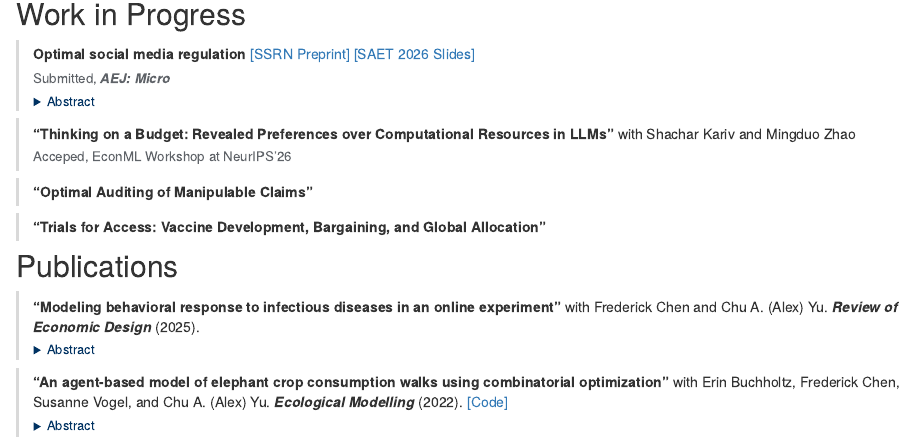
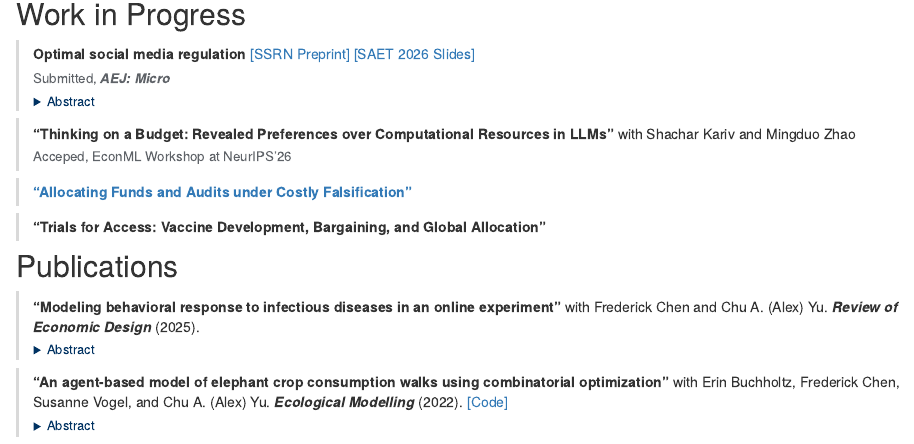
Before and after one commit to HaosenHe/HaosenHe.github.io, an R Markdown document (research.Rmd): the page in a window 1100 px wide, from 140 px down. Rendered offline with R 4.5, knitr and Pandoc, with nearby package versions; drawn as R Markdown's standard HTML page in place of the format the file asks for.

Commit message:
Retitle auditing paper and link its slides
Rename "Optimal Auditing of Manipulable Claims" to "Allocating Funds and
Audits under Costly Falsification" and link the title to the October 2026
slide deck on Google Drive.

Co-Authored-By: Claude Opus 5.5 <noreply@anthropic.com>

```diff
--- a/research.Rmd
+++ b/research.Rmd
@@ -108,7 +108,7 @@ the platform’s intrinsic value, leaving only a purely extractive collective tr
 :::
 
 ::: {.paper}
-**"Optimal Auditing of Manipulable Claims"**
+**["Allocating Funds and Audits under Costly Falsification"](https://drive.google.com/file/d/1UJA7LJIP7-dZxovhaOPQhP02HA0d7ehc/view?usp=sharing)**
 :::
 
 ::: {.paper}
```
Also changed, not shown: docs/search.json, 1 other file.
